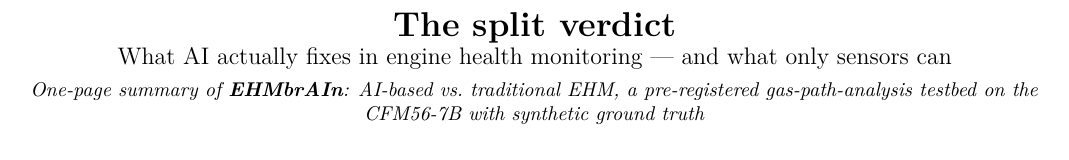
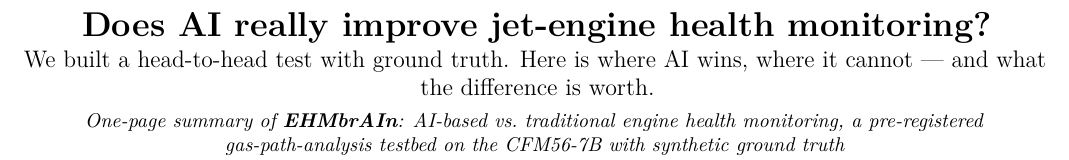
Before and after one commit to cedarcreeks/EHMbrAIn, a LaTeX document (paper/onepager/onepager.tex): part of the page, cut at the place of the change. Compiled offline with pdfLaTeX.

Commit message:
One-pager: retitle for a general professional audience
'The split verdict' assumed the reader already knew the study; the new
title asks the question the page answers ('Does AI really improve
jet-engine health monitoring?') and the subtitle states the deliverable:
where AI wins, where it cannot, and what the difference is worth.

```diff
--- a/paper/onepager/onepager.tex
+++ b/paper/onepager/onepager.tex
@@ -21,11 +21,14 @@
 
 \twocolumn[{%
 \centering
-{\LARGE\bfseries The split verdict\par}
-{\large What AI actually fixes in engine health monitoring --- and what only sensors can\par}
+{\LARGE\bfseries Does AI really improve jet-engine health monitoring?\par}
+\vspace{0.5mm}
+{\large We built a head-to-head test with ground truth. Here is where AI wins,
+where it cannot --- and what the difference is worth.\par}
 \vspace{1.5mm}
-{\small\itshape One-page summary of \textbf{EHMbrAIn}: AI-based vs.\ traditional EHM,
-a pre-registered gas-path-analysis testbed on the CFM56-7B with synthetic ground truth\par}
+{\small\itshape One-page summary of \textbf{EHMbrAIn}: AI-based vs.\ traditional engine
+health monitoring, a pre-registered gas-path-analysis testbed on the CFM56-7B with
+synthetic ground truth\par}
 \vspace{3mm}
 }]
 
```
Also changed, not shown: paper/onepager/onepager.pdf.
